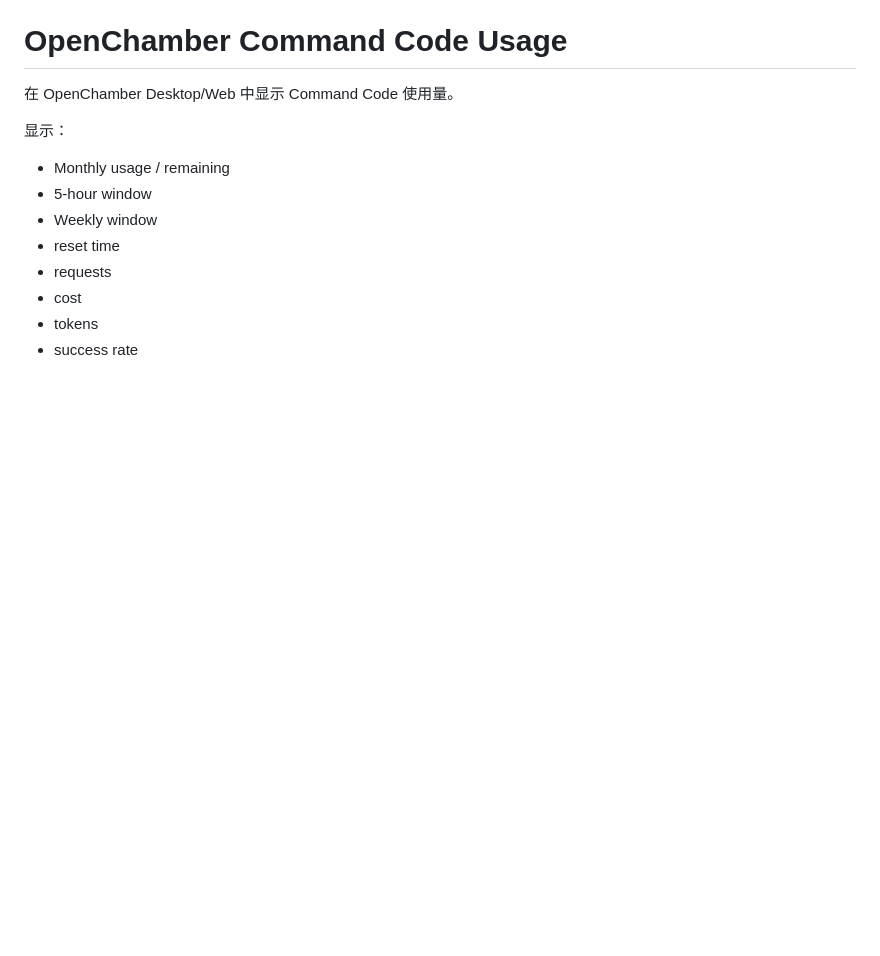
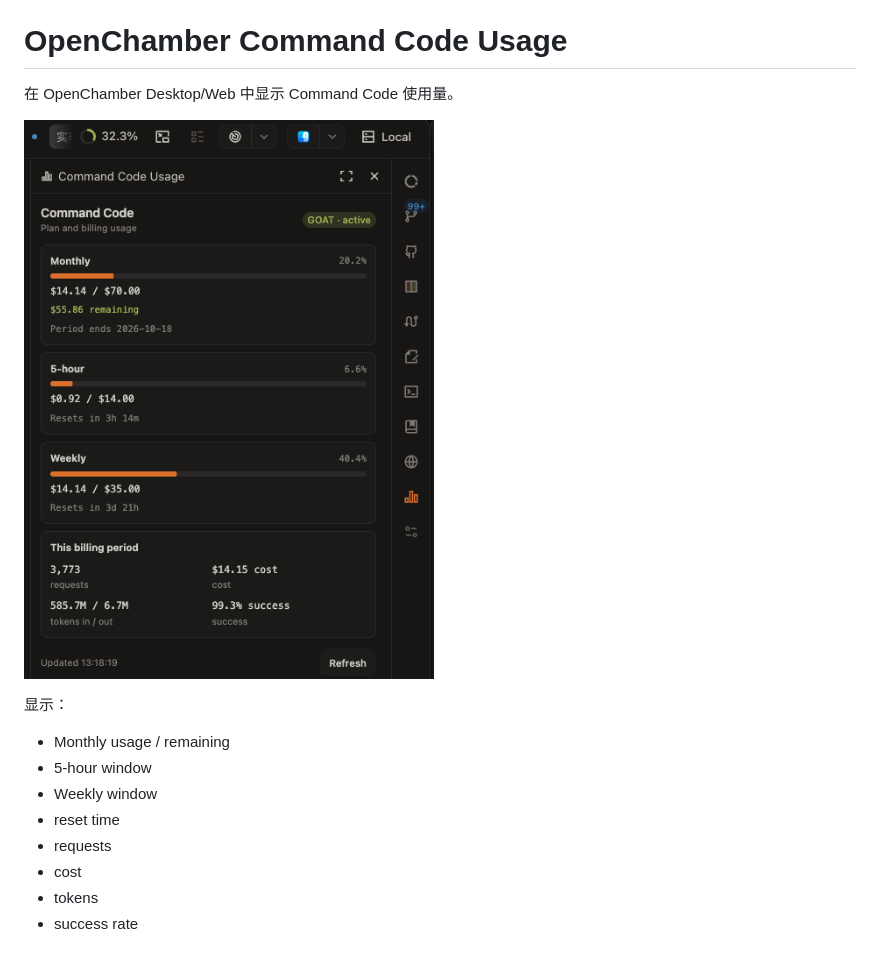
Before and after one commit to dai1012/openchamber-commandcode-usage, a Markdown page: README.md, the part around the change. GitHub-like rendering; pictures changed too: assets/preview.png (added); blank space fills up the shorter version.

Commit message:
docs: add extension preview

```diff
--- a/README.md
+++ b/README.md
@@ -1,6 +1,8 @@
 # OpenChamber Command Code Usage
 
 在 OpenChamber Desktop/Web 中显示 Command Code 使用量。
+
+![Command Code Usage preview](assets/preview.png)
 
 显示：
 
```
